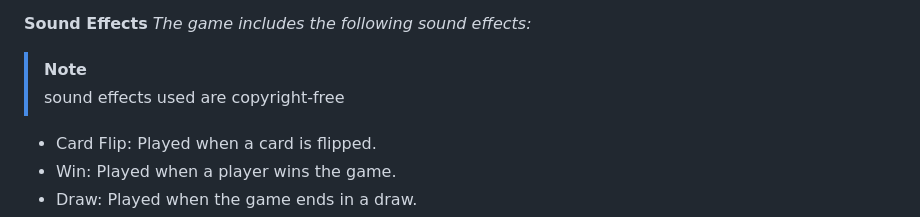
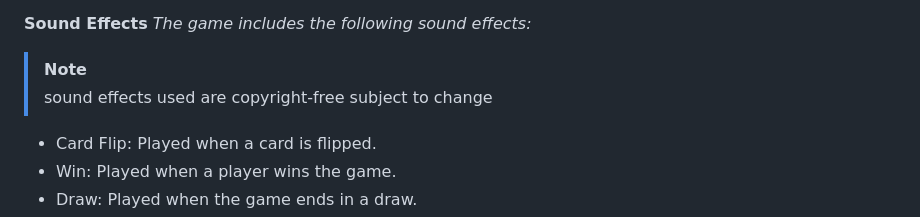
Before and after one commit to jinuue/FLIPTACTOE, a Markdown page: README.md, the part around the change printed below. Rendered like a GitHub page.

```diff
--- a/README.md
+++ b/README.md
@@ -47,6 +47,7 @@ open `index.html`
 _The game includes the following sound effects:_
 > [!NOTE]
 > sound effects used are copyright-free
+> subject to change
 
 + Card Flip: Played when a card is flipped.
 + Win: Played when a player wins the game.
```
Also changed, not shown: other parts of README.md (+4 -4 lines).
